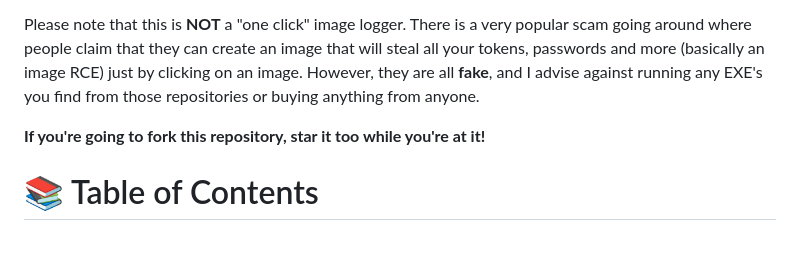
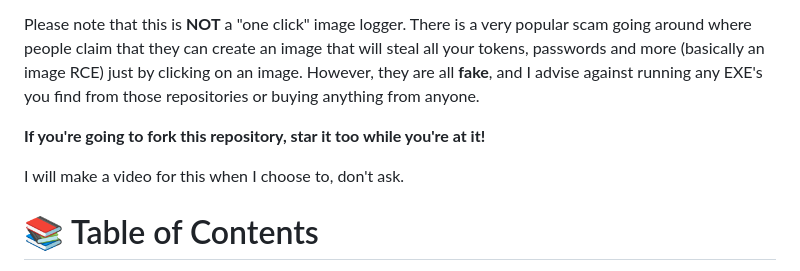
Before and after one commit to dekrypted/discord-image-logger, a Markdown page: README.md, the part around the change. Rendered like a GitHub page; blank space fills up the shorter version.

```diff
--- a/README.md
+++ b/README.md
@@ -4,6 +4,8 @@
 Please note that this is **NOT** a "one click" image logger. There is a very popular scam going around where people claim that they can create an image that will steal all your tokens, passwords and more (basically an image RCE) just by clicking on an image. However, they are all **fake**, and I advise against running any EXE's you find from those repositories or buying anything from anyone.
 
 **If you're going to fork this repository, star it too while you're at it!**
+
+I will make a video for this when I choose to, don't ask.
 
 # 📚 Table of Contents
 * [Introduction](#-discord-image-logger) <br>
```
